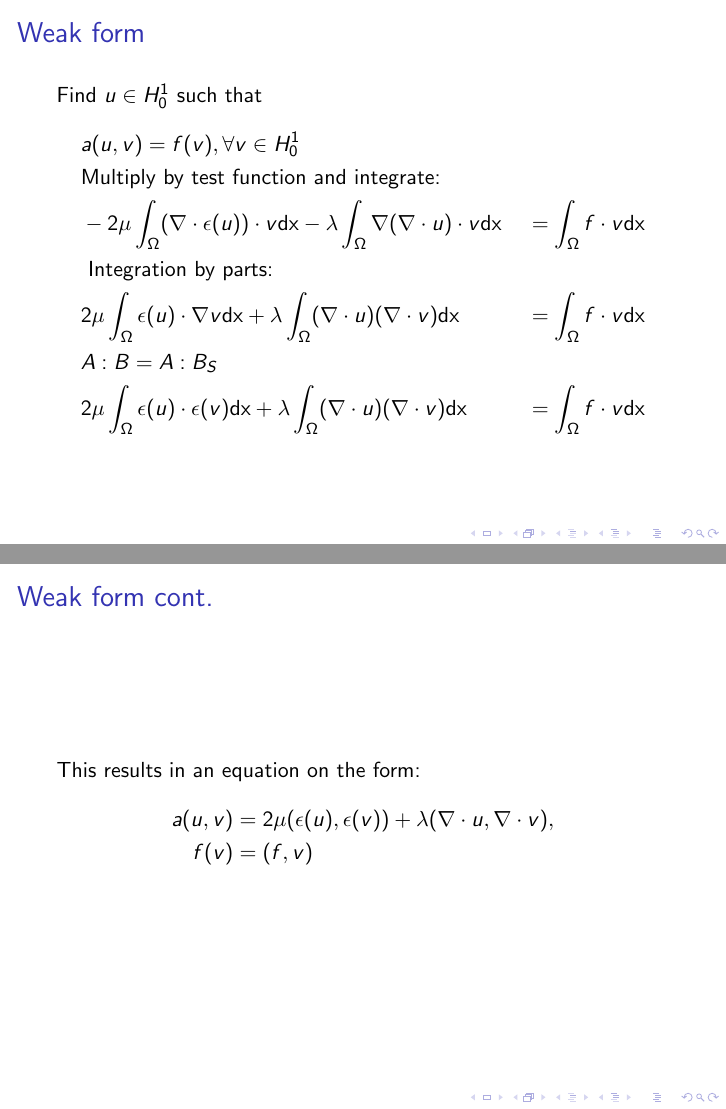
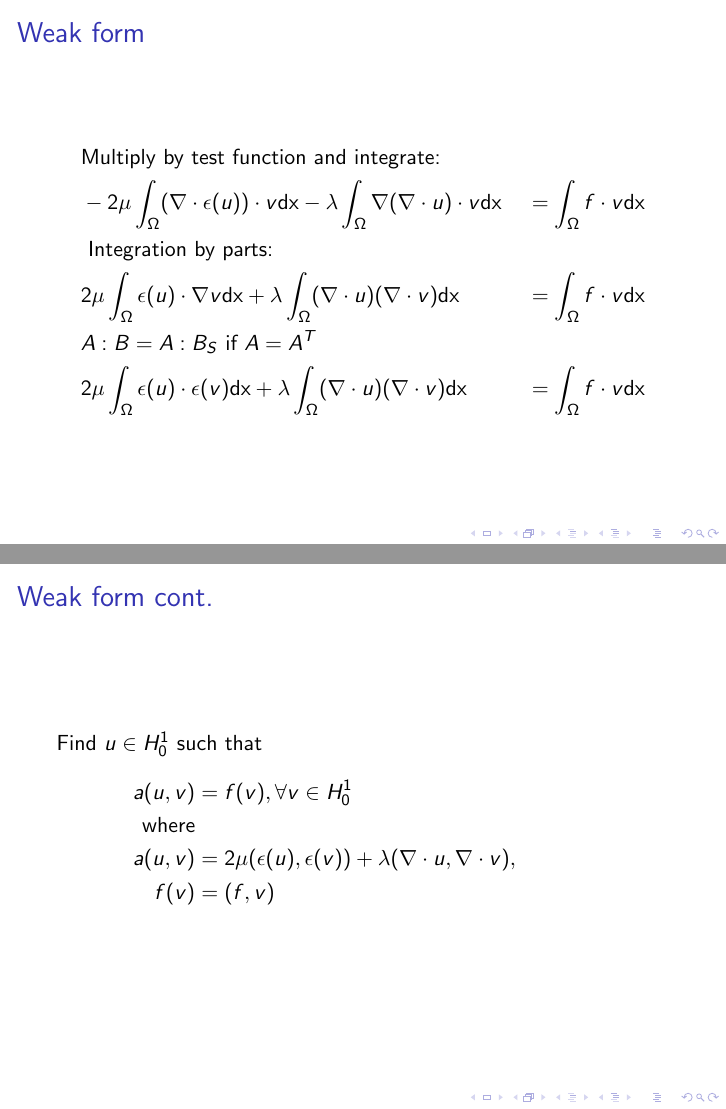
Before and after one commit to yngvem/MEK9250-Elastic-Locking, LaTeX slides (presentation/pres.tex): pages 4 and 5 of 7, joined at a grey line. Compiled offline with pdfLaTeX.

Commit message:
small changes from comments

```diff
--- a/presentation/pres.tex
+++ b/presentation/pres.tex
@@ -36,24 +36,24 @@
 }
 \frame{
 \frametitle{Weak form}
-Find $u \in H_0^1$ such that
 \begin{align*}
-    &a(u, v) = f(v), \forall v\in H_0^1&&\\
     &\text{Multiply by test function and integrate:}&&\\
     &-2\mu\int_{\Omega} (\nabla\cdot\epsilon(u))\cdot v \dx
     - \lambda\int_{\Omega}\nabla(\nabla\cdot u)\cdot v \dx &&= \int_{\Omega}f\cdot v \dx\\
     &\text{ Integration by parts: }\\
     &2\mu\int_{\Omega}\epsilon(u)\cdot \nabla v \dx
     + \lambda\int_{\Omega}(\nabla\cdot u)(\nabla\cdot v) \dx &&= \int_{\Omega}f\cdot v \dx\\
-    &\text{$A:B = A:B_S$}\\
+    &A:B = A:B_S \text{ if } A = A^T\\
     &2\mu\int_{\Omega}\epsilon(u)\cdot \epsilon(v) \dx
     + \lambda\int_{\Omega}(\nabla\cdot u)(\nabla\cdot v) \dx &&= \int_{\Omega}f\cdot v \dx\\
 \end{align*}
 }
 \frame{
 \frametitle{Weak form cont.}
-This results in an equation on the form:
+Find $u \in H_0^1$ such that
 \begin{align*}
+    a(u, v) &= f(v), \forall v\in H_0^1&&\\
+    \text{ where} \\
     a(u,v) &= 2\mu(\epsilon(u), \epsilon(v)) + \lambda(\nabla\cdot u, \nabla\cdot v),\\
     f(v) &= (f,v)
 \end{align*}
```
